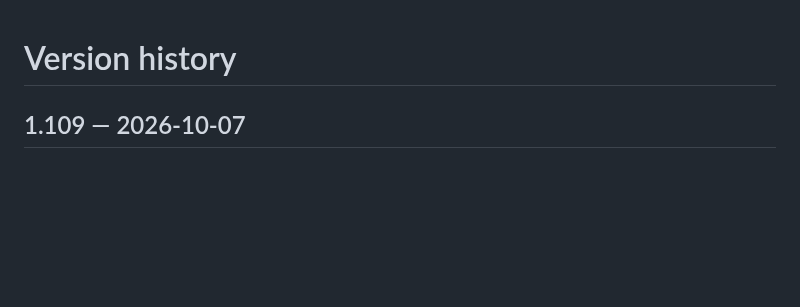
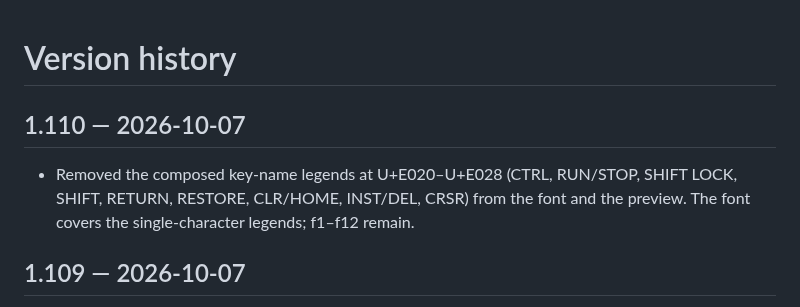
Before and after one commit to szabadkai/c64-keyboard-font, a Markdown page: CHANGELOG.md, the part around the change. GitHub-like rendering; blank space fills up the shorter version.

```diff
--- a/CHANGELOG.md
+++ b/CHANGELOG.md
@@ -1,4 +1,8 @@
 # Version history
+
+## 1.110 — 2026-10-07
+
+- Removed the composed key-name legends at U+E020–U+E028 (CTRL, RUN/STOP, SHIFT LOCK, SHIFT, RETURN, RESTORE, CLR/HOME, INST/DEL, CRSR) from the font and the preview. The font covers the single-character legends; f1–f12 remain.
 
 ## 1.109 — 2026-10-07
 
```
Also changed, not shown: README.md (+3 -3 lines), docs/BUILDING.md (+2 -2 lines), specimen.png, 9 other files.
